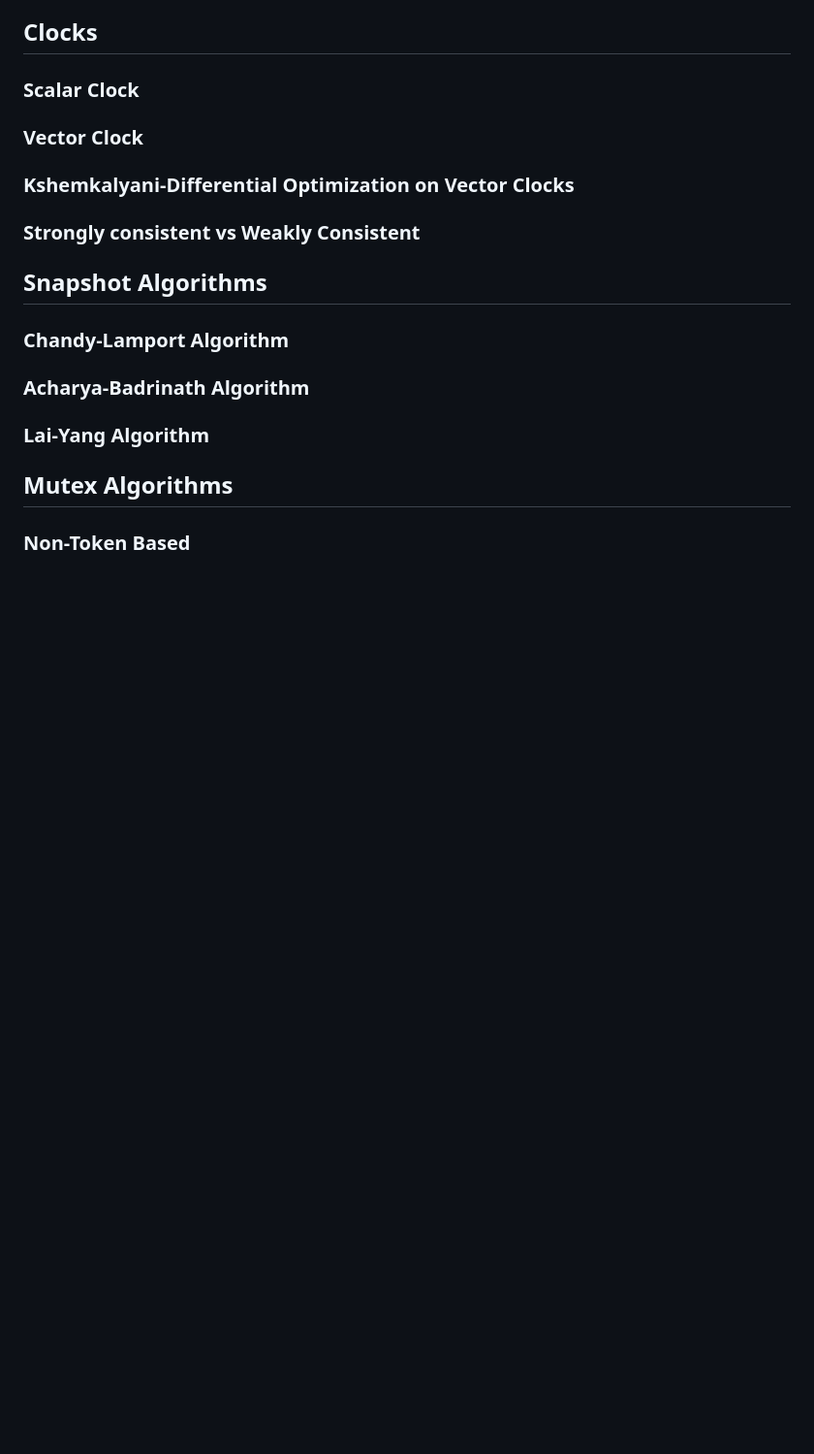
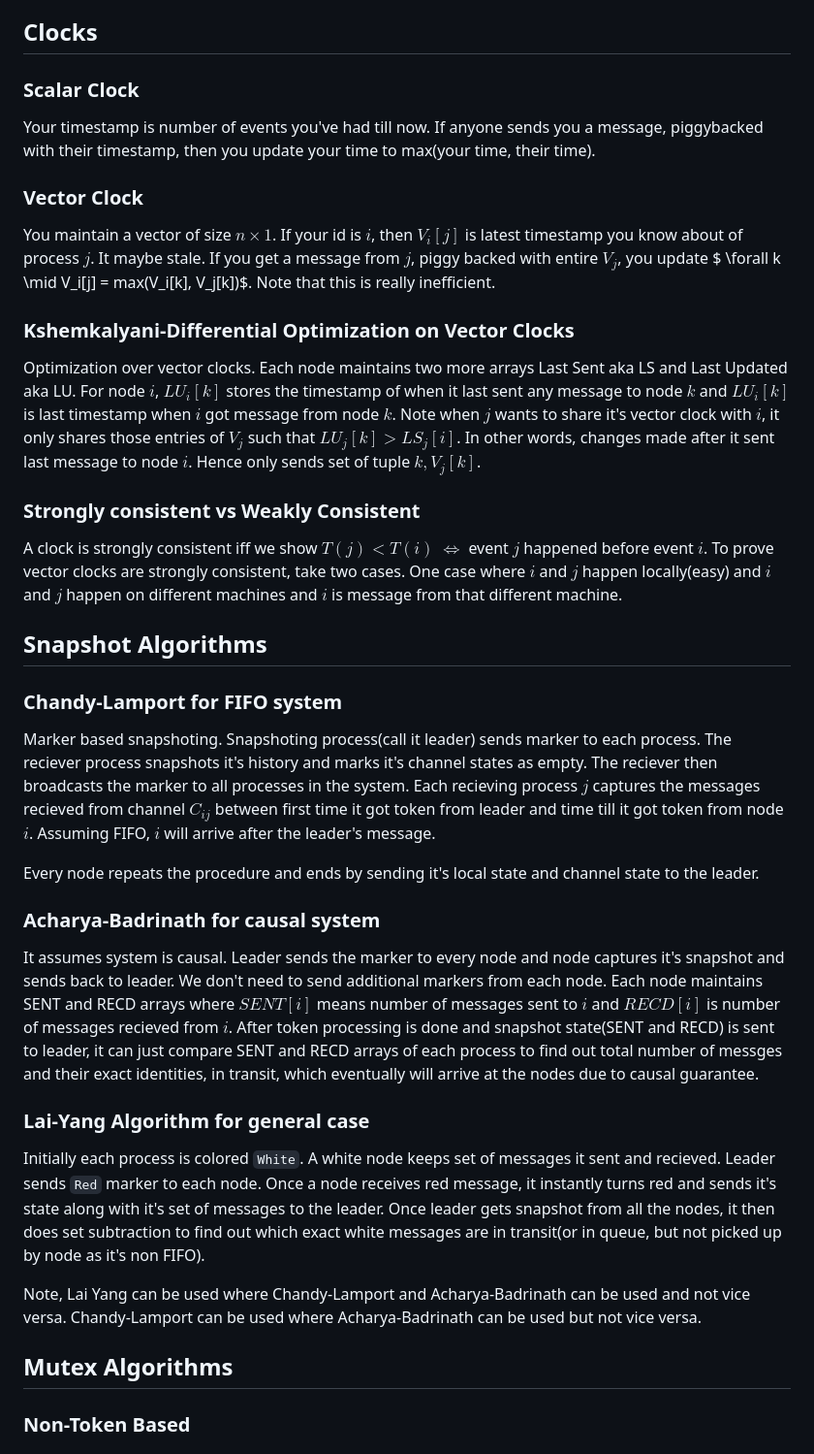
Before and after one commit to Harpreet287/Harpreet287.github.io, a Markdown page: posts/post-on-distributed-system.md, the part around the change. Shown at 97% size. Rendered like a GitHub page; blank space fills up the shorter version.

Commit message:
add clocks and snapshot

```diff
--- a/posts/post-on-distributed-system.md
+++ b/posts/post-on-distributed-system.md
@@ -13,19 +13,39 @@ If you are reading it for the first time, you should be able to get overview of
 
 ### Scalar Clock
 
+Your timestamp is number of events you've had till now. If anyone sends you a message, piggybacked with their timestamp, then you update your time to max(your time, their time).
+
 ### Vector Clock
+
+You maintain a vector of size $n \times 1$. If your id is $i$, then $V_i[j]$ is latest timestamp you know about of process $j$. It maybe stale. If you get a message from $j$, piggy backed with entire $V_j$, you update $ \forall k \mid V_i[j] = max(V_i[k], V_j[k])$. Note that this is really inefficient.
 
 ### Kshemkalyani-Differential Optimization on Vector Clocks
 
+Optimization over vector clocks. Each node maintains two more arrays Last Sent aka LS and Last Updated aka LU. For node $i$, $LU_i[k]$ stores the timestamp of when it last sent any message to node $k$ and $LU_i[k]$ is last timestamp when $i$ got message from node $k$. Note when $j$ wants to share it's vector clock with $i$, it only shares those entries of $V_j$ such that $LU_j[k]>LS_j[i]$. In other words, changes made after it sent last message to node $i$. Hence only sends set of tuple $k, V_j[k]$.
+
 ### Strongly consistent vs Weakly Consistent
+
+A clock is strongly consistent iff we show $T(j)<T(i)$ $\iff$ event $j$ happened before event $i$.
+To prove vector clocks are strongly consistent, take two cases. One case where $i$ and $j$ happen locally(easy) and $i$ and $j$ happen on different machines and $i$ is message from that different machine.
 
 ## Snapshot Algorithms
 
-### Chandy-Lamport Algorithm
+### Chandy-Lamport for FIFO system
 
-### Acharya-Badrinath Algorithm
+Marker based snapshoting. Snapshoting process(call it leader) sends marker to each process. The reciever process snapshots it's history and marks it's channel states as empty. The reciever then broadcasts the marker to all processes in the system. Each recieving process $j$ captures the messages recieved from channel $C_{ij}$ between first time it got token from leader and time till it got token from node $i$. Assuming FIFO, $i$ will arrive after the leader's message.
 
-### Lai-Yang Algorithm
+Every node repeats the procedure and ends by sending it's local state and channel state to the leader.
+
+### Acharya-Badrinath for causal system
+
+It assumes system is causal. Leader sends the marker to every node and node captures it's snapshot and sends back to leader. We don't need to send additional markers from each node. Each node maintains SENT and RECD arrays where $SENT[i]$ means number of messages sent to $i$ and $RECD[i]$ is number of messages recieved from $i$.
+After token processing is done and snapshot state(SENT and RECD) is sent to leader, it can just compare SENT and RECD arrays of each process to find out total number of messges and their exact identities, in transit, which eventually will arrive at the nodes due to causal guarantee.
+
+### Lai-Yang Algorithm for general case
+
+Initially each process is colored `White`. A white node keeps set of messages it sent and recieved. Leader sends `Red` marker to each node. Once a node receives red message, it instantly turns red and sends it's state along with it's set of messages to the leader. Once leader gets snapshot from all the nodes, it then does set subtraction to find out which exact white messages are in transit(or in queue, but not picked up by node as it's non FIFO).
+
+Note, Lai Yang can be used where Chandy-Lamport and Acharya-Badrinath can be used and not vice versa. Chandy-Lamport can be used where Acharya-Badrinath can be used but not vice versa.
 
 ## Mutex Algorithms
 
```
